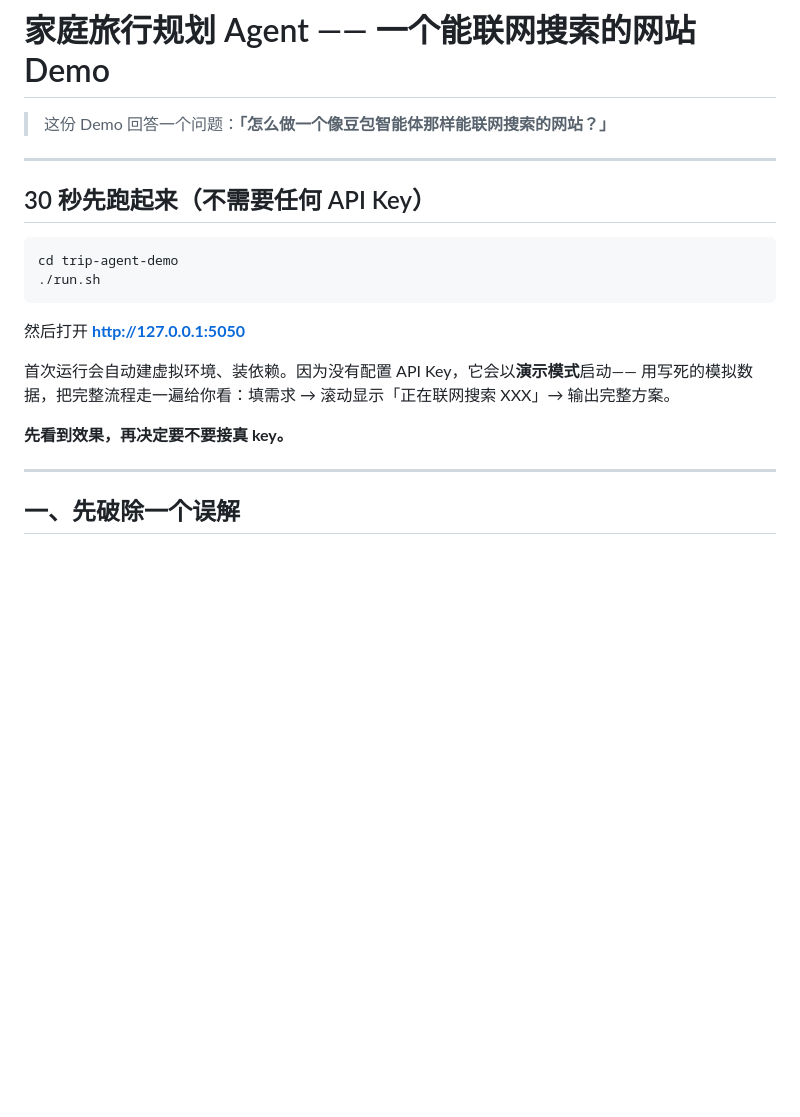
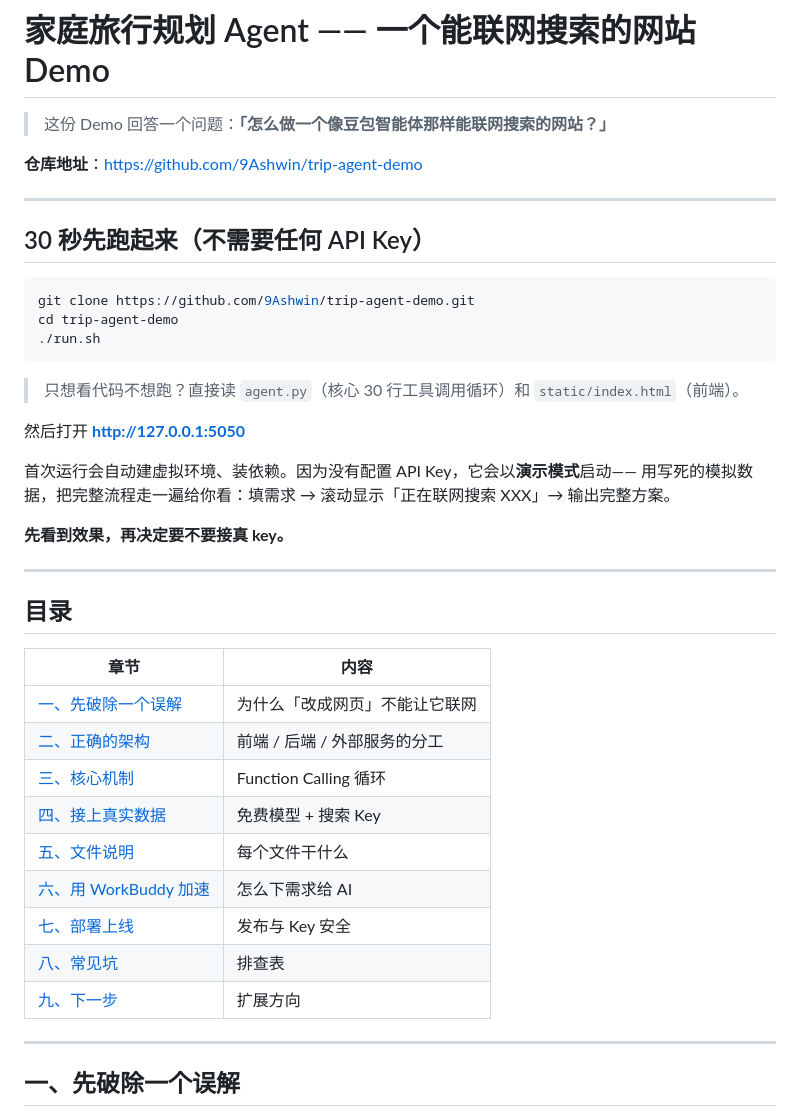
Before and after one commit to 9Ashwin/trip-agent-demo, a Markdown page: README.md, the part around the change. Rendered like a GitHub page; blank space fills up the shorter version.

Commit message:
docs: 补充仓库地址、克隆步骤与目录导航

````diff
--- a/README.md
+++ b/README.md
@@ -1,15 +1,21 @@
 # 家庭旅行规划 Agent —— 一个能联网搜索的网站 Demo
 
 > 这份 Demo 回答一个问题：**「怎么做一个像豆包智能体那样能联网搜索的网站？」**
+
+**仓库地址**：https://github.com/9Ashwin/trip-agent-demo
 
 ---
 
 ## 30 秒先跑起来（不需要任何 API Key）
 
 ```bash
+git clone https://github.com/9Ashwin/trip-agent-demo.git
 cd trip-agent-demo
 ./run.sh
 ```
+
+> 只想看代码不想跑？直接读 `agent.py`（核心 30 行工具调用循环）和
+> `static/index.html`（前端）。
 
 然后打开 **http://127.0.0.1:5050**
 
@@ -17,6 +23,22 @@ cd trip-agent-demo
 用写死的模拟数据，把完整流程走一遍给你看：填需求 → 滚动显示「正在联网搜索 XXX」→ 输出完整方案。
 
 **先看到效果，再决定要不要接真 key。**
+
+---
+
+## 目录
+
+| 章节 | 内容 |
+|---|---|
+| [一、先破除一个误解](#一先破除一个误解) | 为什么「改成网页」不能让它联网 |
+| [二、正确的架构](#二正确的架构长什么样) | 前端 / 后端 / 外部服务的分工 |
+| [三、核心机制](#三最核心的机制工具调用function-calling) | Function Calling 循环 |
+| [四、接上真实数据](#四接上真实数据4-步) | 免费模型 + 搜索 Key |
+| [五、文件说明](#五文件说明) | 每个文件干什么 |
+| [六、用 WorkBuddy 加速](#六想用-workbuddy-加速这套东西) | 怎么下需求给 AI |
+| [七、部署上线](#七部署上线) | 发布与 Key 安全 |
+| [八、常见坑](#八常见坑) | 排查表 |
+| [九、下一步](#九下一步可以做什么) | 扩展方向 |
 
 ---
 
````
